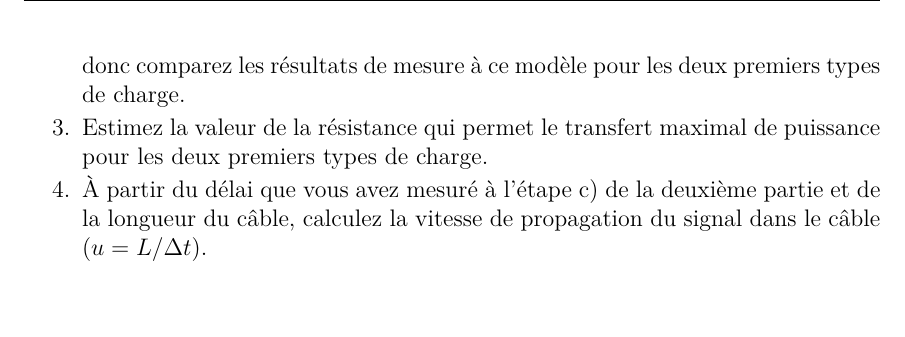
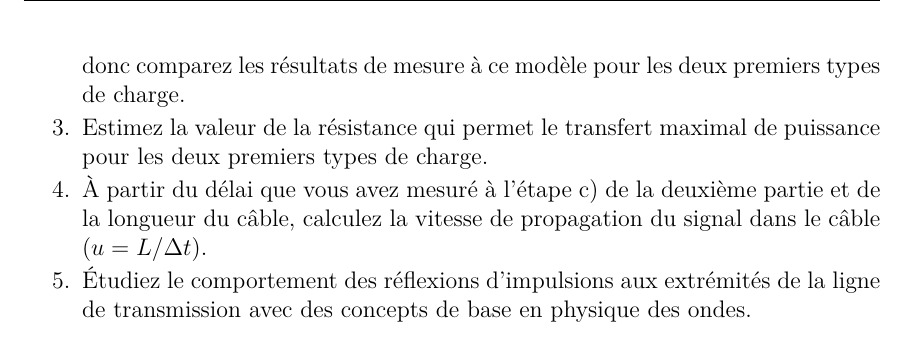
Before and after one commit to cniallen/electroniquex-ulaval, a LaTeX document (Laboratoires/Lab05/L05_Protocole.tex): part of page 8 of 8, cut so that both start at the same text. Compiled offline with pdfLaTeX.

Commit message:
Ajouté un élément à la toute fin du lab V pour compléter l'analyse minimale attendue pour le rapport long.

```diff
--- a/Laboratoires/Lab05/L05_Protocole.tex
+++ b/Laboratoires/Lab05/L05_Protocole.tex
@@ -222,6 +222,7 @@ Les points suivants font partie d'une analyse \textbf{minimale} des expériences
     \item Les démonstrations faites en préparation du laboratoire constituent un modèle théorique du transfert de puissance applicable aux circuits de la première partie, donc comparez les résultats de mesure à ce modèle pour les deux premiers types de charge.
     \item Estimez la valeur de la résistance qui permet le transfert maximal de puissance pour les deux premiers types de charge.
     \item À partir du délai que vous avez mesuré à l'étape c) de la deuxième partie et de la longueur du câble, calculez la vitesse de propagation du signal dans le câble ($u=L/\Delta t$).
+    \item Étudiez le comportement des réflexions d'impulsions aux extrémités de la ligne de transmission avec des concepts de base en physique des ondes.
 \end{enumerate}
 
 \end{document}
```
